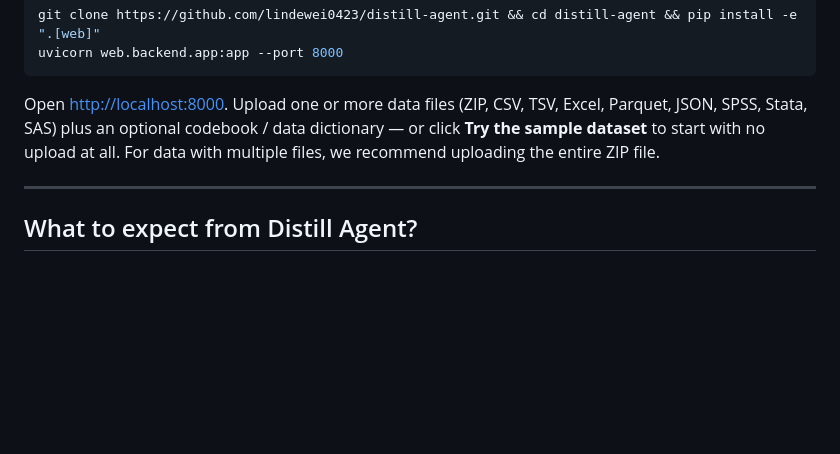
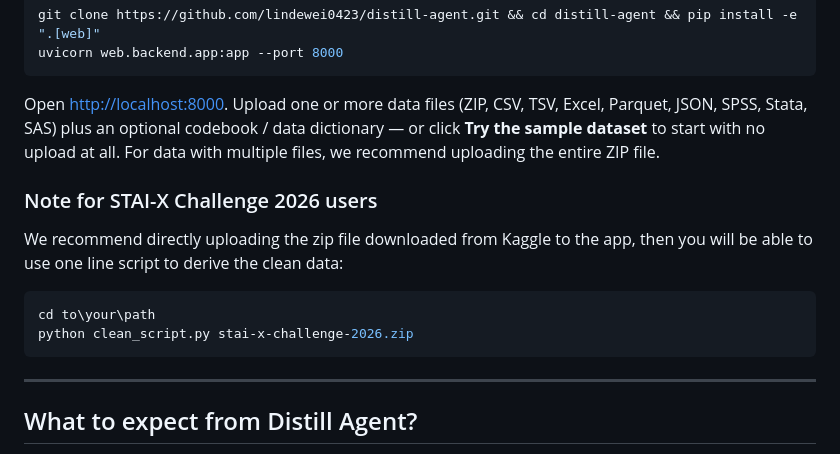
Before and after one commit to dewei-lin/distill-agent, a Markdown page: README.md, the part around the change. Rendered like a GitHub page; blank space fills up the shorter version.

Commit message:
add advice for STAI users

````diff
--- a/README.md
+++ b/README.md
@@ -34,6 +34,14 @@ uvicorn web.backend.app:app --port 8000
 
 Open [http://localhost:8000](http://localhost:8000). Upload one or more data files (ZIP, CSV, TSV, Excel, Parquet, JSON, SPSS, Stata, SAS) plus an optional codebook / data dictionary — or click **Try the sample dataset** to start with no upload at all. For data with multiple files, we recommend uploading the entire ZIP file.
 
+### Note for STAI-X Challenge 2026 users
+
+We recommend directly uploading the zip file downloaded from Kaggle to the app, then you will be able to use one line script to derive the clean data:
+
+```bash
+cd to\your\path
+python clean_script.py stai-x-challenge-2026.zip
+```
 
 ---
 
````
